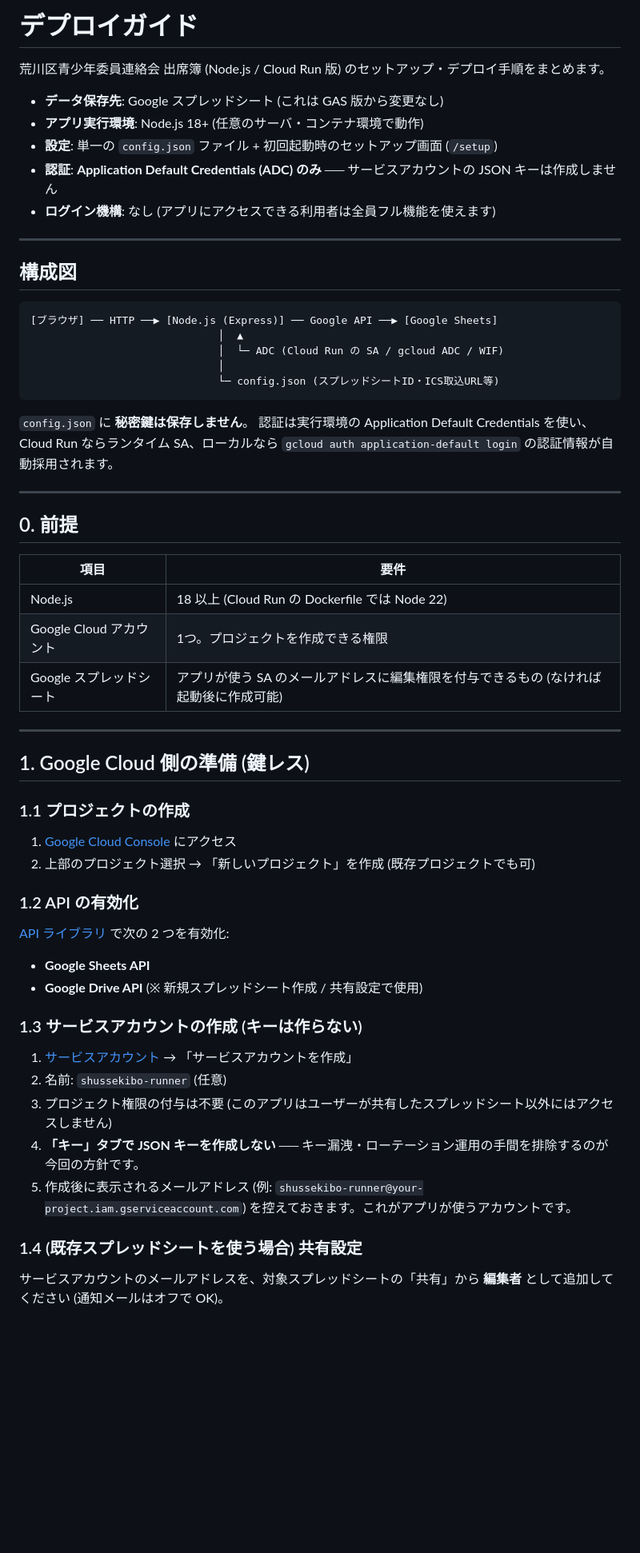
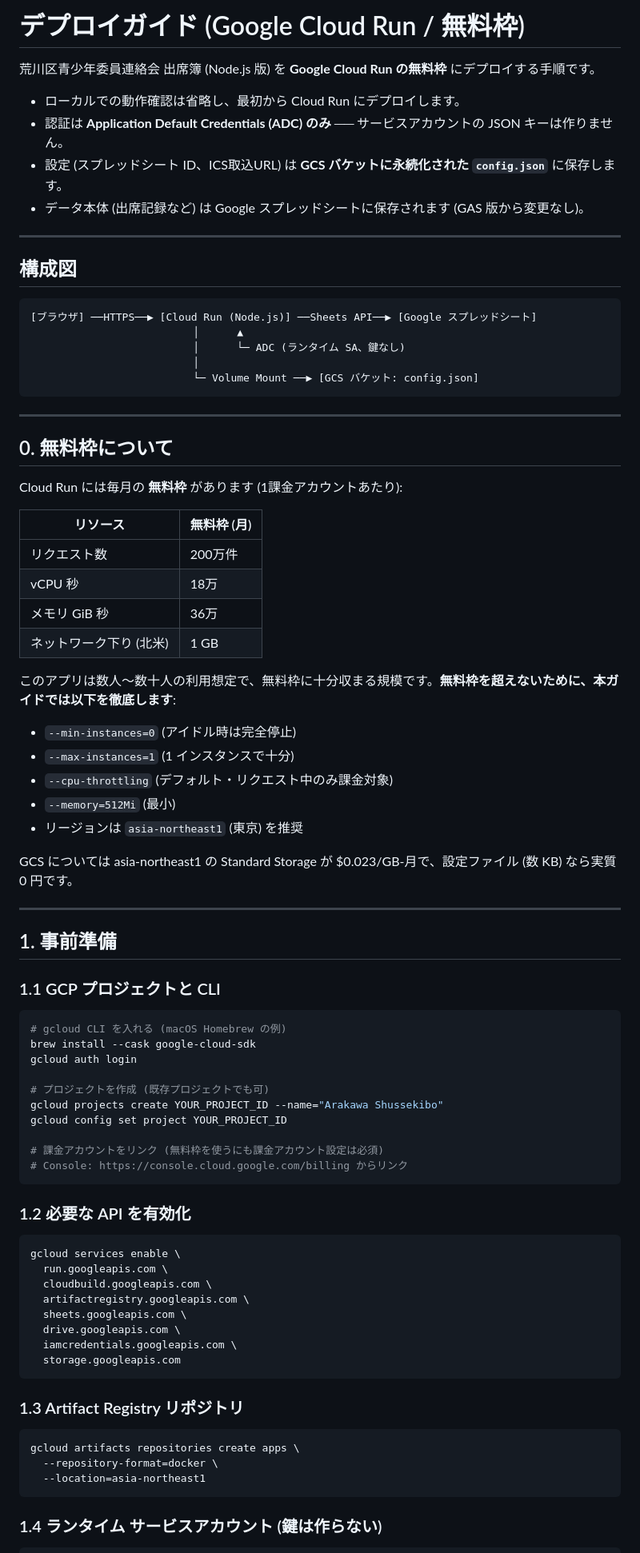
Before and after one commit to kimuchi/arakawa_seishonen_attend, a Markdown page: DEPLOYMENT.md, the part around one of its changes. Shown at 80% size. Drawn GitHub-style; blank space fills up the shorter version.

````diff
--- a/DEPLOYMENT.md
+++ b/DEPLOYMENT.md
@@ -1,62 +1,86 @@
-# デプロイガイド
+# デプロイガイド (Google Cloud Run / 無料枠)
 
-荒川区青少年委員連絡会 出席簿 (Node.js / Cloud Run 版) のセットアップ・デプロイ手順をまとめます。
+荒川区青少年委員連絡会 出席簿 (Node.js 版) を **Google Cloud Run の無料枠** にデプロイする手順です。
 
-- **データ保存先**: Google スプレッドシート (これは GAS 版から変更なし)
-- **アプリ実行環境**: Node.js 18+ (任意のサーバ・コンテナ環境で動作)
-- **設定**: 単一の `config.json` ファイル + 初回起動時のセットアップ画面 (`/setup`)
-- **認証**: **Application Default Credentials (ADC) のみ** ── サービスアカウントの JSON キーは作成しません
-- **ログイン機構**: なし (アプリにアクセスできる利用者は全員フル機能を使えます)
+- ローカルでの動作確認は省略し、最初から Cloud Run にデプロイします。
+- 認証は **Application Default Credentials (ADC) のみ** ── サービスアカウントの JSON キーは作りません。
+- 設定 (スプレッドシート ID、ICS取込URL) は **GCS バケットに永続化された `config.json`** に保存します。
+- データ本体 (出席記録など) は Google スプレッドシートに保存されます (GAS 版から変更なし)。
 
 ---
 
 ## 構成図
 
 ```
-[ブラウザ] ── HTTP ──▶ [Node.js (Express)] ── Google API ──▶ [Google Sheets]
-                              │  ▲
-                              │  └─ ADC (Cloud Run の SA / gcloud ADC / WIF)
-                              │
-                              └─ config.json (スプレッドシートID・ICS取込URL等)
+[ブラウザ] ──HTTPS──▶ [Cloud Run (Node.js)] ──Sheets API──▶ [Google スプレッドシート]
+                          │      ▲
+                          │      └─ ADC (ランタイム SA、鍵なし)
+                          │
+                          └─ Volume Mount ──▶ [GCS バケット: config.json]
 ```
-
-`config.json` に **秘密鍵は保存しません**。 認証は実行環境の Application Default Credentials を使い、Cloud Run ならランタイム SA、ローカルなら `gcloud auth application-default login` の認証情報が自動採用されます。
 
 ---
 
-## 0. 前提
+## 0. 無料枠について
 
-| 項目 | 要件 |
+Cloud Run には毎月の **無料枠** があります (1課金アカウントあたり):
+
+| リソース | 無料枠 (月) |
 |---|---|
-| Node.js | 18 以上 (Cloud Run の Dockerfile では Node 22) |
-| Google Cloud アカウント | 1つ。プロジェクトを作成できる権限 |
-| Google スプレッドシート | アプリが使う SA のメールアドレスに編集権限を付与できるもの (なければ起動後に作成可能) |
+| リクエスト数 | 200万件 |
+| vCPU 秒 | 18万 |
+| メモリ GiB 秒 | 36万 |
+| ネットワーク下り (北米) | 1 GB |
+
+このアプリは数人〜数十人の利用想定で、無料枠に十分収まる規模です。**無料枠を超えないために、本ガイドでは以下を徹底します**:
+
+- `--min-instances=0` (アイドル時は完全停止)
+- `--max-instances=1` (1 インスタンスで十分)
+- `--cpu-throttling` (デフォルト・リクエスト中のみ課金対象)
+- `--memory=512Mi` (最小)
+- リージョンは `asia-northeast1` (東京) を推奨
+
+GCS については asia-northeast1 の Standard Storage が $0.023/GB-月で、設定ファイル (数 KB) なら実質 0 円です。
 
 ---
 
-## 1. Google Cloud 側の準備 (鍵レス)
+## 1. 事前準備
 
-### 1.1 プロジェクトの作成
+### 1.1 GCP プロジェクトと CLI
 
-1. [Google Cloud Console](https://console.cloud.google.com/) にアクセス
-2. 上部のプロジェクト選択 → 「新しいプロジェクト」を作成 (既存プロジェクトでも可)
+```bash
+# gcloud CLI を入れる (macOS Homebrew の例)
+brew install --cask google-cloud-sdk
+gcloud auth login
 
-### 1.2 API の有効化
+# プロジェクトを作成 (既存プロジェクトでも可)
+gcloud projects create YOUR_PROJECT_ID --name="Arakawa Shussekibo"
+gcloud config set project YOUR_PROJECT_ID
 
-[API ライブラリ](https://console.cloud.google.com/apis/library) で次の 2 つを有効化:
+# 課金アカウントをリンク (無料枠を使うにも課金アカウント設定は必須)
+# Console: https://console.cloud.google.com/billing からリンク
+```
 
-- **Google Sheets API**
-- **Google Drive API**  (※ 新規スプレッドシート作成 / 共有設定で使用)
+### 1.2 必要な API を有効化
 
-### 1.3 サービスアカウントの作成 (キーは作らない)
+```bash
+gcloud services enable \
+  run.googleapis.com \
+  cloudbuild.googleapis.com \
+  artifactregistry.googleapis.com \
+  sheets.googleapis.com \
+  drive.googleapis.com \
+  iamcredentials.googleapis.com \
+  storage.googleapis.com
+```
 
-1. [サービスアカウント](https://console.cloud.google.com/iam-admin/serviceaccounts) → 「サービスアカウントを作成」
-2. 名前: `shussekibo-runner` (任意)
-3. プロジェクト権限の付与は不要 (このアプリはユーザーが共有したスプレッドシート以外にはアクセスしません)
-4. **「キー」タブで JSON キーを作成しない** ── キー漏洩・ローテーション運用の手間を排除するのが今回の方針です。
-5. 作成後に表示されるメールアドレス (例: `shussekibo-runner@your-project.iam.gserviceaccount.com`) を控えておきます。これがアプリが使うアカウントです。
+### 1.3 Artifact Registry リポジトリ
 
-### 1.4 (既存スプレッドシートを使う場合) 共有設定
+```bash
+gcloud artifacts repositories create apps \
+  --repository-format=docker \
+  --location=asia-northeast1
+```
 
-サービスアカウントのメールアドレスを、対象スプレッドシートの「共有」から **編集者** として追加してください (通知メールはオフで OK)。
+### 1.4 ランタイム サービスアカウント (鍵は作らない)
 
````
Also changed, not shown: other parts of DEPLOYMENT.md (+111 -233 lines), README.md (+17 -11 lines).
